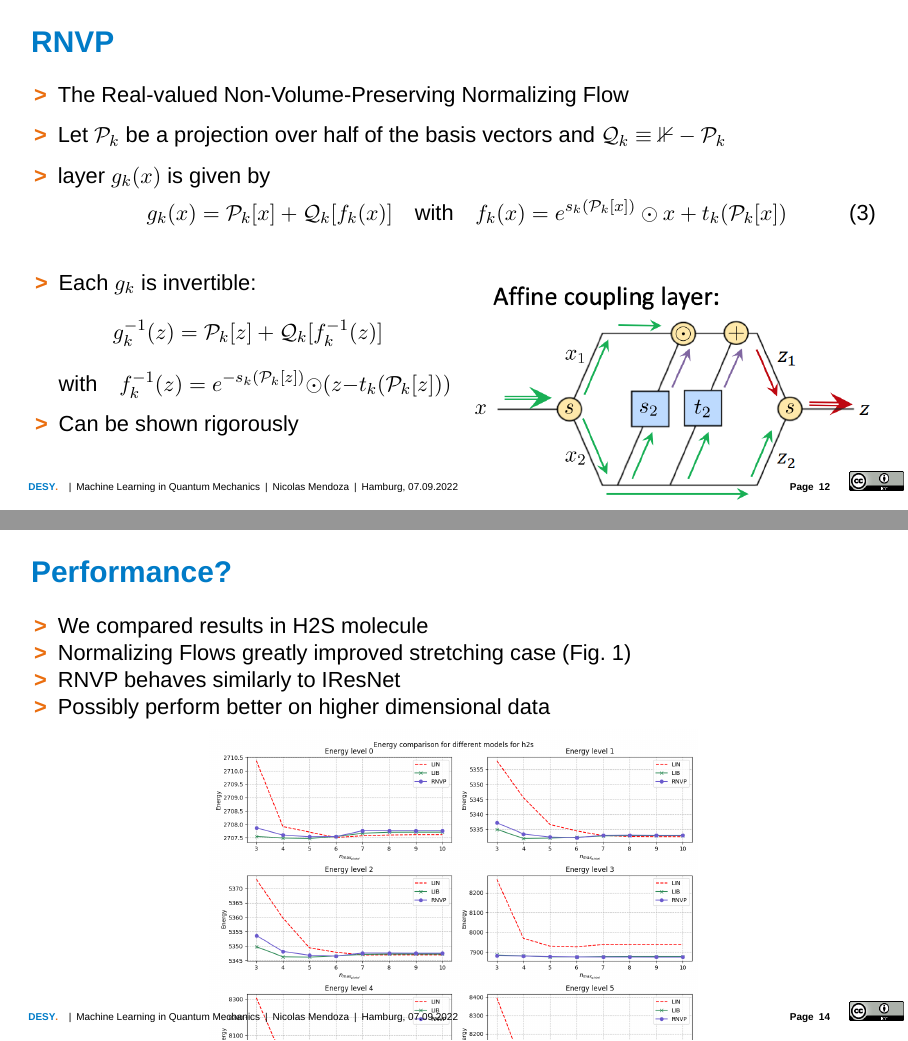
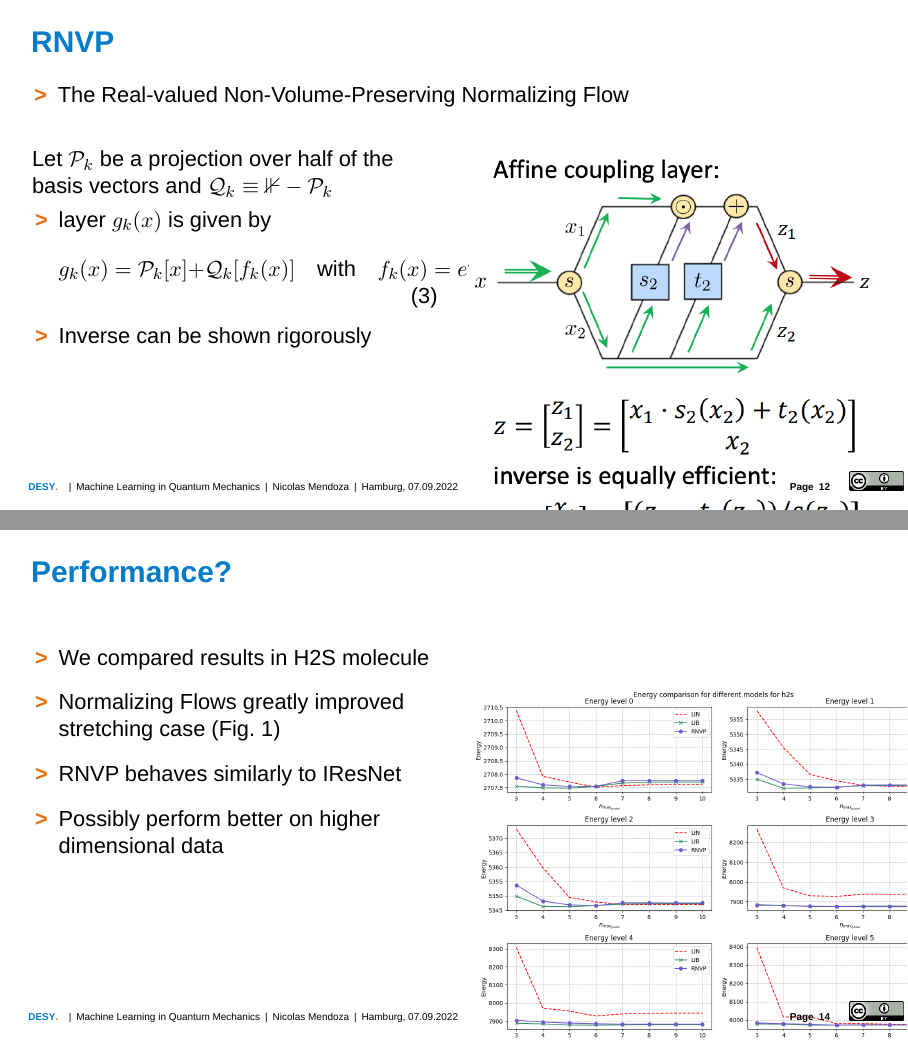
Before and after one commit to snmendoza01/DESY_presentation, LaTeX slides (Presentation.tex, which reads sections/03_machineLearning.tex, sections/05_results.tex): pages 40 and 42 of 43, joined at a grey line. Compiled offline with LuaLaTeX; a missing font is replaced by an installed copy or a similar font.

Commit message:
restructure slides itemize

```diff
--- a/sections/03_machineLearning.tex
+++ b/sections/03_machineLearning.tex
@@ -45,25 +45,19 @@
     \begin{itemize}
         \setlength\itemsep{.6em}
         \item The Real-valued Non-Volume-Preserving Normalizing Flow
-        \item Let $\mathcal{P}_k$ be a projection over half of the basis vectors and $\mathcal{Q}_k \equiv \mathbb{1} - \mathcal{P}_k$
-        \item layer $g_k(x)$ is given by
-            \begin{equation}
-                g_k(x) = \mathcal{P}_k[x] + \mathcal{Q}_k [f_k(x)] \quad \text{with} \quad f_k(x) =  e^{s_k(\mathcal{P}_k[x])} \odot x + t_k(\mathcal{P}_k[x])
-                \label{eq:layer_RNVP}
-            \end{equation}
         % \item The inverse of $g \equiv g_M\circ g_{M-1}\circ \dots \circ g_1$ is $g^{-1} = g_M^{-1} \circ g_{M-1}^{-1} \circ \dots \circ g_1^{-1}$
     \end{itemize}
     \begin{columns}
         \begin{column}[t]{0.48\textwidth}
+            \item Let $\mathcal{P}_k$ be a projection over half of the basis vectors and $\mathcal{Q}_k \equiv \mathbb{1} - \mathcal{P}_k$
             \begin{itemize}
-                \item Each $g_k$ is invertible:
-                \[
-                    g_k^{-1}(z) = \mathcal{P}_k[z] + \mathcal{Q}_k[f_k^{-1}(z)]
-                \]
-                \[
-                    \text{with} \quad f_k^{-1}(z) =  e^{-s_k(\mathcal{P}_k[z])} \odot (z - t_k(\mathcal{P}_k[z]))
-                \]
-                \item Can be shown rigorously
+                \item layer $g_k(x)$ is given by
+                \begin{equation}
+                    g_k(x) = \mathcal{P}_k[x] + \mathcal{Q}_k [f_k(x)] \quad \text{with} \quad f_k(x) =  e^{s_k(\mathcal{P}_k[x])} \odot x + t_k(\mathcal{P}_k[x])
+                    \label{eq:layer_RNVP}
+                \end{equation}
+                \setlength\itemsep{.6em}
+                \item Inverse can be shown rigorously
                 % \item sub Recall that for a projection $\mathcal{P}$, we have $\mathcal{P}^2 = \mathcal{P}$
                 % \item sub Using linearity of $\mathcal{Q}$ and noticing it commutes with diagonal matrices
             \end{itemize}
--- a/sections/05_results.tex
+++ b/sections/05_results.tex
@@ -1,14 +1,21 @@
 \begin{frame}
     \frametitle{Performance?}
+    \begin{columns}
+        \begin{column}[t]{0.48\textwidth}
             \begin{itemize}
+                \setlength\itemsep{.8em}
                 \item We compared results in H2S molecule
                 \item Normalizing Flows greatly improved stretching case (Fig.~\ref{fig:enrs_stretch_2D})
                 \item RNVP behaves similarly to IResNet
                 \item Possibly perform better on higher dimensional data
             \end{itemize}
+        \end{column}
+        \begin{column}[t]{0.48\textwidth}
             \begin{figure}
                 \includegraphics[width=\textheight]{img/enrs_stretch_2D.png}
                 \caption{Stretching case for H2S molecule}
                 \label{fig:enrs_stretch_2D}
             \end{figure}
+        \end{column}
+    \end{columns}
 \end{frame}
```
Also changed, not shown: sections/01_introduction.tex (+1 -1 lines). Lines whose indentation alone changed are shown as unchanged.
